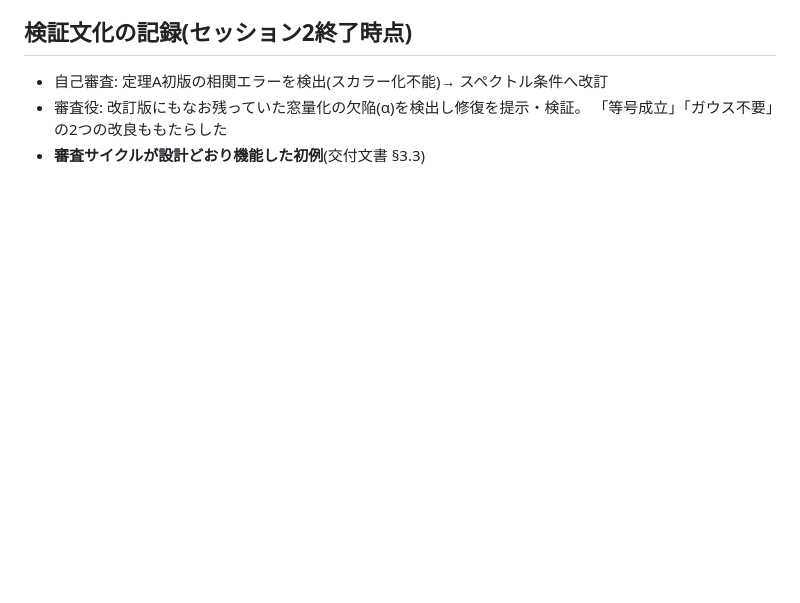
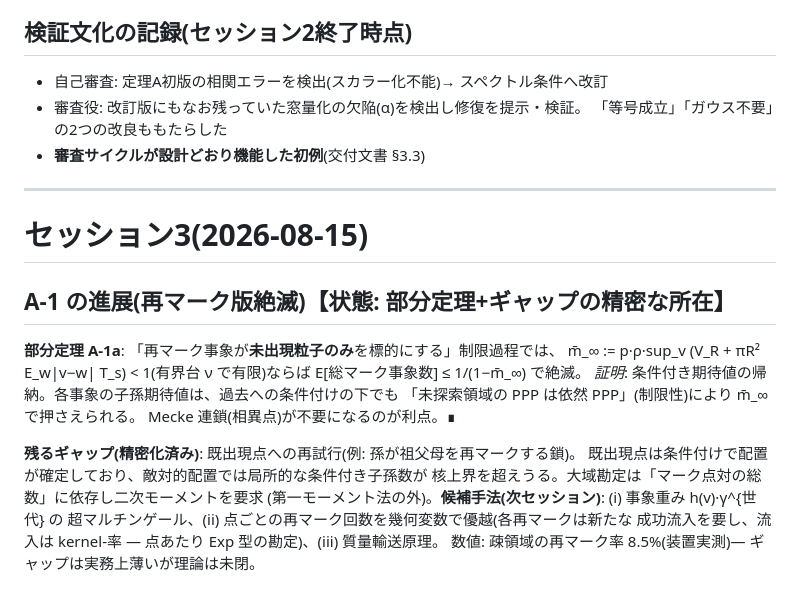
Before and after one commit to yukie-lab/wake-ballistic-contact, a Markdown page: docs/phase-r/claims.md, the part around the change. Rendered like a GitHub page; blank space fills up the shorter version.

Commit message:
phase-r: A-1 partial (fresh-target remarking extinction) + precise gap location
Co-Authored-By: Claude Fable 5 <noreply@anthropic.com>

```diff
--- a/docs/phase-r/claims.md
+++ b/docs/phase-r/claims.md
@@ -292,3 +292,25 @@ K(v,v′) = pρ(V_R + πR²|v−v′|T_s) を **L²(ν) 上の**積分作用素
 - 審査役: 改訂版にもなお残っていた窓量化の欠陥(α)を検出し修復を提示・検証。
   「等号成立」「ガウス不要」の2つの改良ももたらした
 - **審査サイクルが設計どおり機能した初例**(交付文書 §3.3)
+
+
+---
+
+# セッション3(2026-08-15)
+
+## A-1 の進展(再マーク版絶滅)【状態: 部分定理+ギャップの精密な所在】
+
+**部分定理 A-1a**: 「再マーク事象が**未出現粒子のみ**を標的にする」制限過程では、
+m̄_∞ := p·ρ·sup_v (V_R + πR² E_w|v−w| T_s) < 1(有界台 ν で有限)ならば
+E[総マーク事象数] ≤ 1/(1−m̄_∞) で絶滅。
+*証明*: 条件付き期待値の帰納。各事象の子孫期待値は、過去への条件付けの下でも
+「未探索領域の PPP は依然 PPP」(制限性)により m̄_∞ で押さえられる。
+Mecke 連鎖(相異点)が不要になるのが利点。∎
+
+**残るギャップ(精密化済み)**: 既出現点への再試行(例: 孫が祖父母を再マークする鎖)。
+既出現点は条件付けで配置が確定しており、敵対的配置では局所的な条件付き子孫数が
+核上界を超えうる。大域勘定は「マーク点対の総数」に依存し二次モーメントを要求
+(第一モーメント法の外)。**候補手法(次セッション)**: (i) 事象重み h(v)·γ^{世代} の
+超マルチンゲール、(ii) 点ごとの再マーク回数を幾何変数で優越(各再マークは新たな
+成功流入を要し、流入は kernel-率 — 点あたり Exp 型の勘定)、(iii) 質量輸送原理。
+数値: 疎領域の再マーク率 8.5%(装置実測)— ギャップは実務上薄いが理論は未閉。
```
